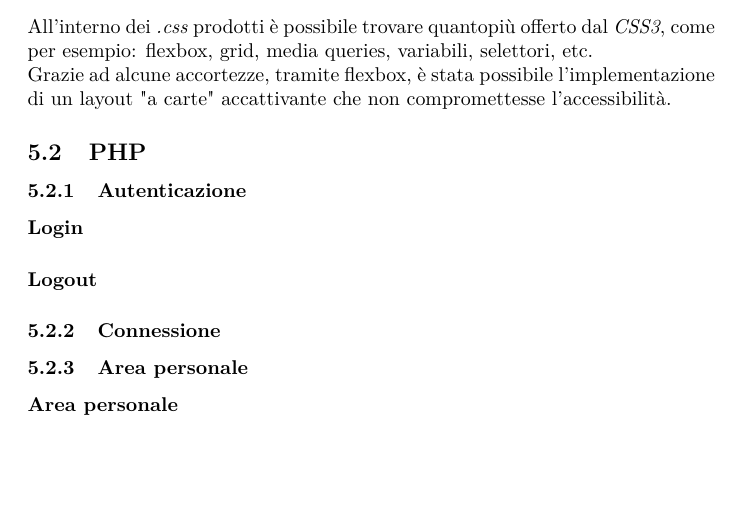
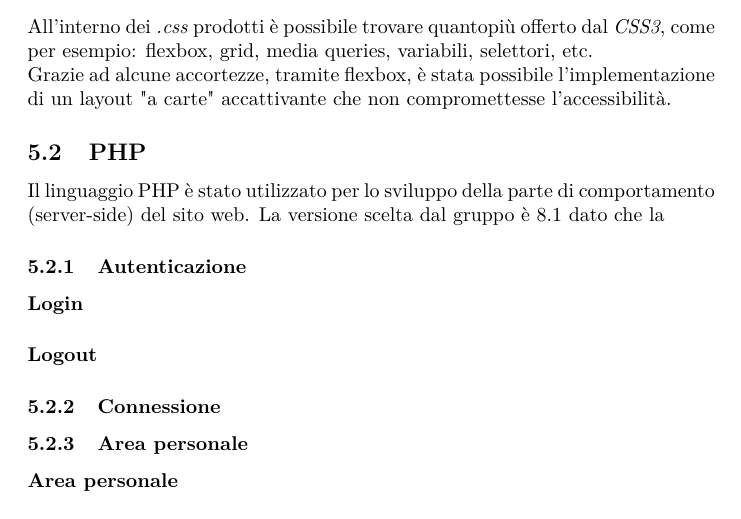
Before and after one commit to Tre-uomini-e-una-TecWeb/Nirvana-Website, a LaTeX document (Relazione/relazione.tex): part of page 15 of 19, cut so that both start at the same text, the shorter picture padded with empty space. Compiled offline with pdfLaTeX.

Commit message:
Prima modifica relazione

```diff
--- a/Relazione/relazione.tex
+++ b/Relazione/relazione.tex
@@ -429,6 +429,8 @@ All'interno dei \textit{.css} prodotti è possibile trovare quantopiù offerto d
 Grazie ad alcune accortezze, tramite flexbox, è stata possibile l'implementazione di un layout  "a carte" accattivante che non compromettesse l'accessibilità.
 
 \subsection{PHP} % Matteo e Nicola
+Il linguaggio PHP è stato utilizzato per lo sviluppo della parte di comportamento (server-side) del sito web.
+La versione scelta dal gruppo è 8.1 dato che la
 
 \subsubsection{Autenticazione}
 \paragraph*{Login}
```
Also changed, not shown: Relazione/relazione.pdf.
